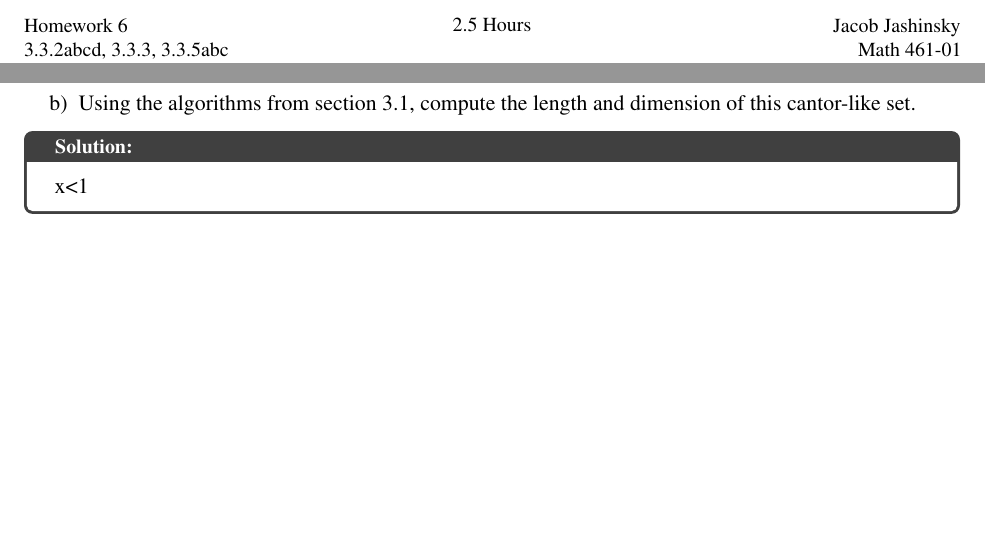
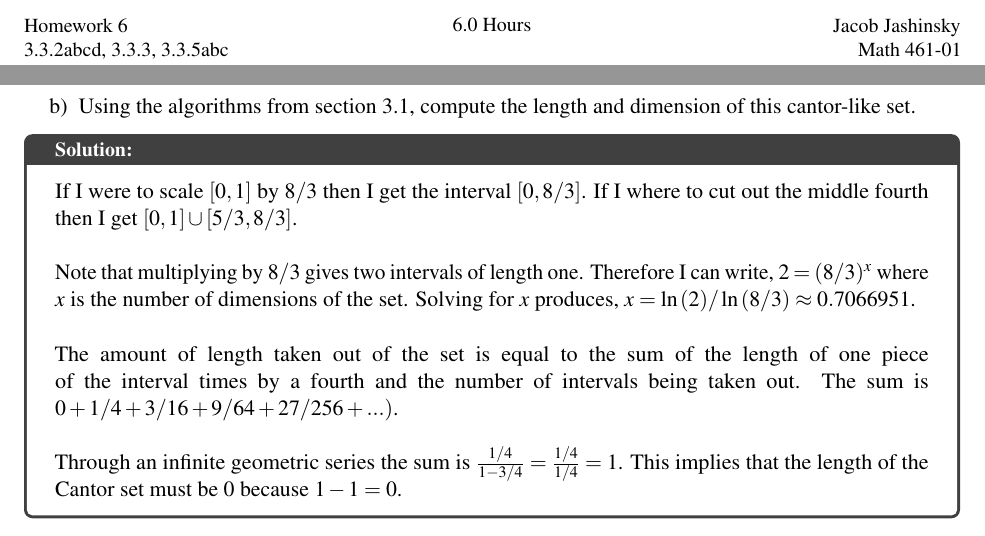
Before and after one commit to jjashinsky/MATH461, an R Markdown document (homework06.Rmd): two parts of pages 1 and 4 of 4 before the commit and two parts of pages 1 and 5 of 5 after it, joined at a grey line, cut so that both start at the same text, the shorter picture padded with empty space. The pictures show the output file homework06.pdf that the author committed with the source.

Commit message:
finished homwework 6

```diff
--- a/homework06.Rmd
+++ b/homework06.Rmd
@@ -3,7 +3,7 @@ title: "Homework 6"
 date: "`r format(Sys.time(), '%B %d, %Y')`"
 author: "Jacob Jashinsky"
 class: "Math 461"
-hours: "2.5 Hours"
+hours: "6.0 Hours"
 section: "01"
 professor: "Lawrence Chilton"
 due: "`r format(Sys.time(), '%B %d, %Y')`"
@@ -185,8 +185,16 @@ I can choose any $x \in C$ and it will be true that $x \in C_n$. Because each in
 Because the limit exists we know that every $x \in C$ is a limit point, meaning, $C$ is perfect.
 \end{solution}
 
+\newpage
+
 b) Using the algorithms from section 3.1, compute the length and dimension of this cantor-like set.
 
 \begin{solution}
-x<1
+If I were to scale $[0,1]$ by $8/3$ then I get the interval $[0,8/3]$. If I where to cut out the middle fourth then I get $[0,1] \cup [5/3, 8/3]$. \\
+
+Note that multiplying by $8/3$ gives two intervals of length one. Therefore I can write, $2 = (8/3)^x$ where $x$ is the number of dimensions of the set. Solving for $x$ produces, $x = \ln{(2)}/\ln{(8/3)} \approx 0.7066951$. \\
+
+The amount of length taken out of the set is equal to the sum of the length of one piece of the interval times by a fourth and the number of intervals being taken out. The sum is $0 + 1/4 + 3/16 + 9/64 + 27/256 + ...)$. \\
+
+Through an infinite geometric series the sum is $\frac{1/4}{1-3/4} = \frac{1/4}{1/4} = 1$. This implies that the length of the Cantor set must be 0 because $1-1 = 0$.
 \end{solution}
```
Also changed, not shown: homework06.pdf, homework06.Rmd (2 more changed lines).
